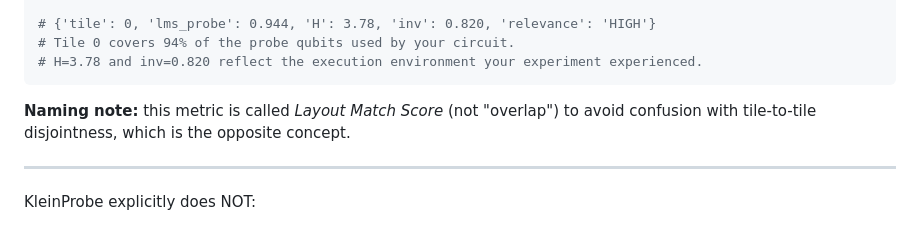
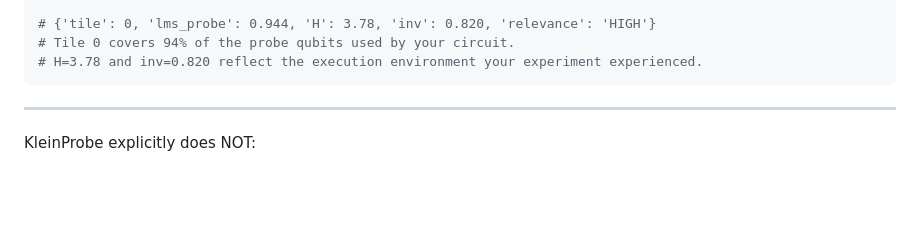
Before and after one commit to theoricline/kleinprobe, a Markdown page: README.md, the part around the change. Drawn GitHub-style; blank space fills up the shorter version.

````diff
--- a/README.md
+++ b/README.md
@@ -369,9 +369,6 @@ best   = tsnap.best_match(target_isa)
 # Tile 0 covers 94% of the probe qubits used by your circuit.
 # H=3.78 and inv=0.820 reflect the execution environment your experiment experienced.
 ```
-
-**Naming note:** this metric is called *Layout Match Score* (not "overlap") to avoid confusion with tile-to-tile disjointness, which is the opposite concept.
-
 ---
 
 KleinProbe explicitly does NOT:
````
